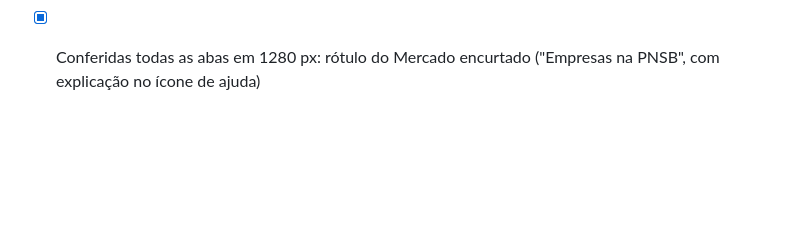
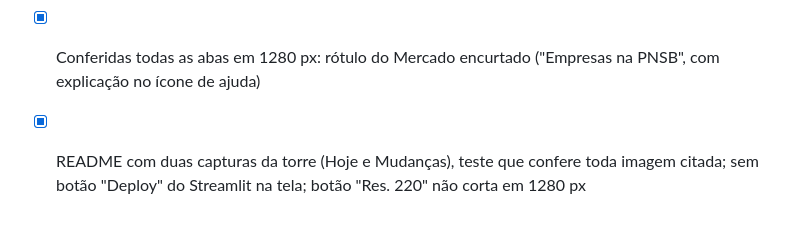
Before and after one commit to Samzax/hackathon-vx-d02, a Markdown page: docs/BACKLOG.md, the part around the change. GitHub-like rendering; blank space fills up the shorter version.

```diff
--- a/docs/BACKLOG.md
+++ b/docs/BACKLOG.md
@@ -84,3 +84,4 @@ ou Haiku/Sonnet; nada de Opus; chaves só no `.env`; o CSV bruto do SIGBM (tem C
 - [x] README: tabela "O que os testes garantem", com teste que impede citar teste inexistente
 - [x] Mapa dos ativos cabe inteiro num projetor de 1280 px (colunas de texto com largura fixa)
 - [x] Conferidas todas as abas em 1280 px: rótulo do Mercado encurtado ("Empresas na PNSB", com explicação no ícone de ajuda)
+- [x] README com duas capturas da torre (Hoje e Mudanças), teste que confere toda imagem citada; sem botão "Deploy" do Streamlit na tela; botão "Res. 220" não corta em 1280 px
```
Also changed, not shown: README.md (+4 -0 lines), docs/img/torre_hoje.png (added), docs/img/torre_mudancas.png (added), 4 other files.
